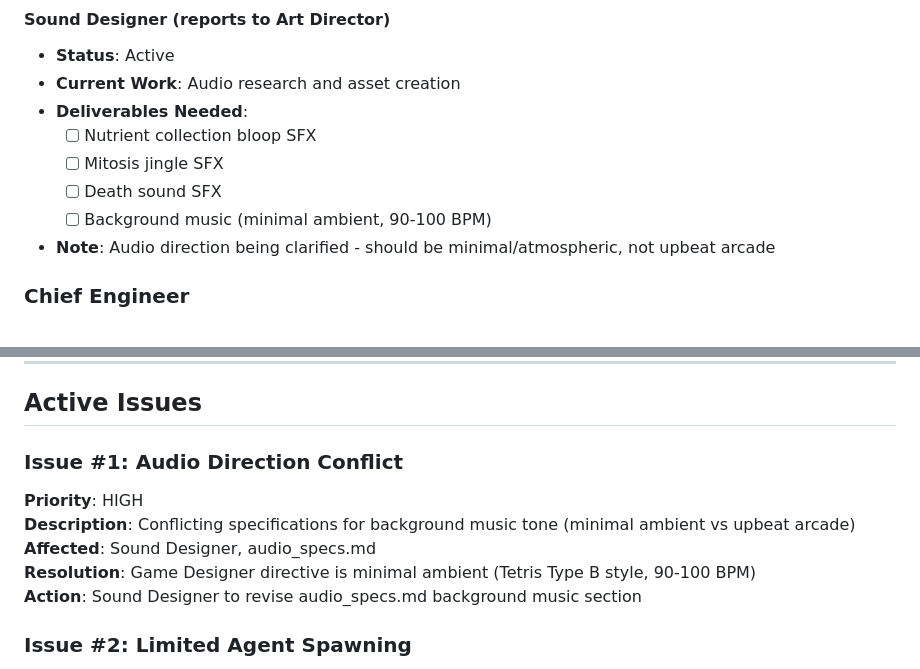
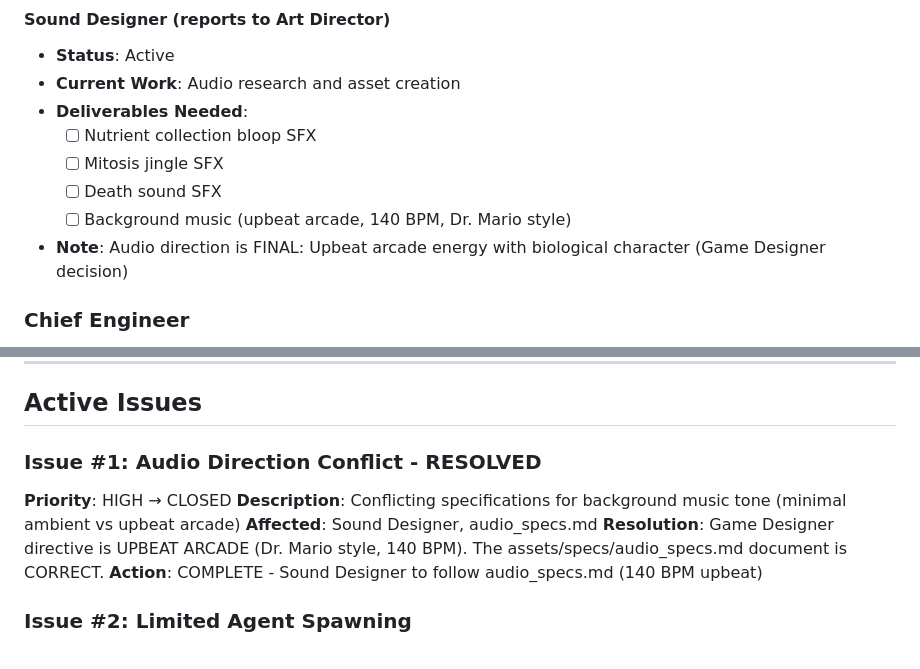
Before and after one commit to johnnyfs/romulus-claude, a Markdown page: PROJECT_STATUS.md, 2 parts joined by grey strips. GitHub-like rendering.

Commit message:
CRITICAL FIX: Correct audio direction to upbeat arcade
The audio direction is UPBEAT ARCADE (140 BPM, Dr. Mario style), NOT minimal ambient.
This is the Game Designer's final decision. The assets/specs/audio_specs.md is correct.

Co-Authored-By: Game Designer the Claudette <noreply@anthropic.com>

```diff
--- a/PROJECT_STATUS.md
+++ b/PROJECT_STATUS.md
@@ -35,8 +35,8 @@ Creating a playable NES ROM of MITOSIS PANIC - an arcade-style biological surviv
   - [ ] Nutrient collection bloop SFX
   - [ ] Mitosis jingle SFX
   - [ ] Death sound SFX
-  - [ ] Background music (minimal ambient, 90-100 BPM)
-- **Note**: Audio direction being clarified - should be minimal/atmospheric, not upbeat arcade
+  - [ ] Background music (upbeat arcade, 140 BPM, Dr. Mario style)
+- **Note**: Audio direction is FINAL: Upbeat arcade energy with biological character (Game Designer decision)
 
 ### Chief Engineer
 - **Status**: Active
@@ -160,12 +160,12 @@ Creating a playable NES ROM of MITOSIS PANIC - an arcade-style biological surviv
 
 ## Active Issues
 
-### Issue #1: Audio Direction Conflict
-**Priority**: HIGH
+### Issue #1: Audio Direction Conflict - RESOLVED
+**Priority**: HIGH → CLOSED
 **Description**: Conflicting specifications for background music tone (minimal ambient vs upbeat arcade)
 **Affected**: Sound Designer, audio_specs.md
-**Resolution**: Game Designer directive is minimal ambient (Tetris Type B style, 90-100 BPM)
-**Action**: Sound Designer to revise audio_specs.md background music section
+**Resolution**: Game Designer directive is UPBEAT ARCADE (Dr. Mario style, 140 BPM). The assets/specs/audio_specs.md document is CORRECT.
+**Action**: COMPLETE - Sound Designer to follow audio_specs.md (140 BPM upbeat)
 
 ### Issue #2: Limited Agent Spawning
 **Priority**: MEDIUM
```
